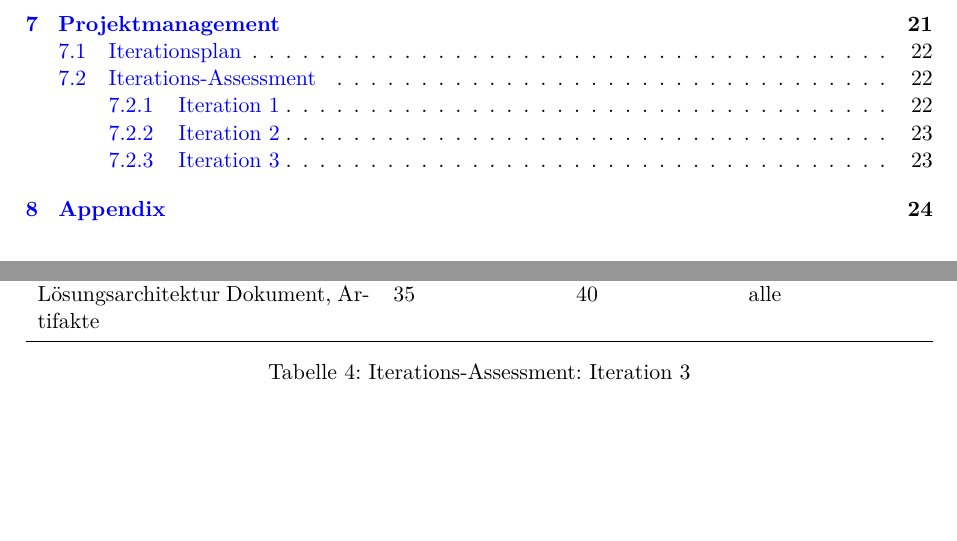
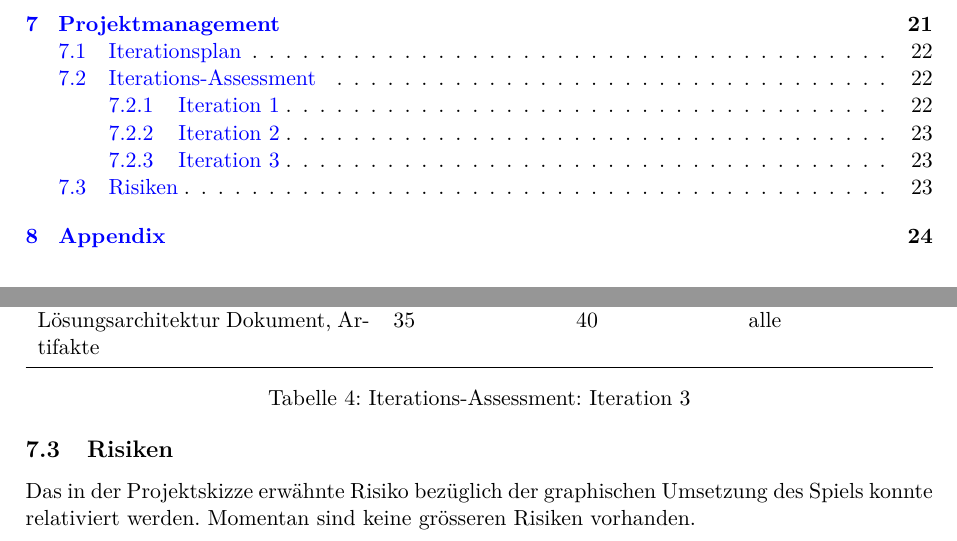
Before and after one commit to 22phuber/tron-light-cycles, a LaTeX document (documents/solution-architecture/solution-architecture.tex): two parts of pages 3 and 23 of 25, joined at a grey line, cut so that both start at the same text, the shorter picture padded with empty space. Compiled offline with pdfLaTeX.

Commit message:
risikenwq

```diff
--- a/documents/solution-architecture/solution-architecture.tex
+++ b/documents/solution-architecture/solution-architecture.tex
@@ -559,6 +559,9 @@
         \end{tabularx}
         \label{tab:Iterations-Assessment: Iteration 3}
     \end{table}
+
+    \subsection{Risiken}
+    Das in der Projektskizze erwähnte Risiko bezüglich der graphischen Umsetzung des Spiels konnte relativiert werden. Momentan sind keine grösseren Risiken vorhanden.
     % Appendix after this
      \newpage
 
```
